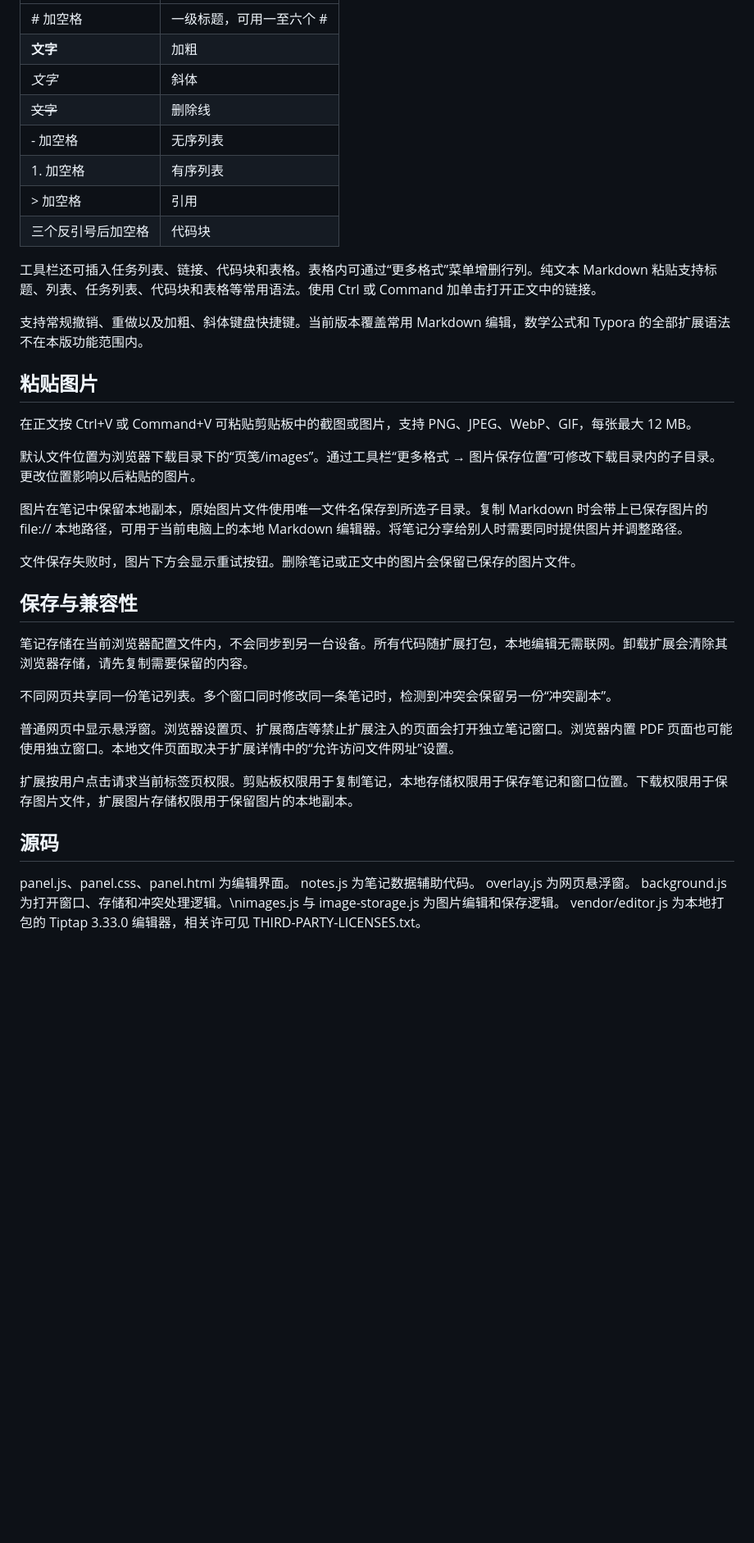
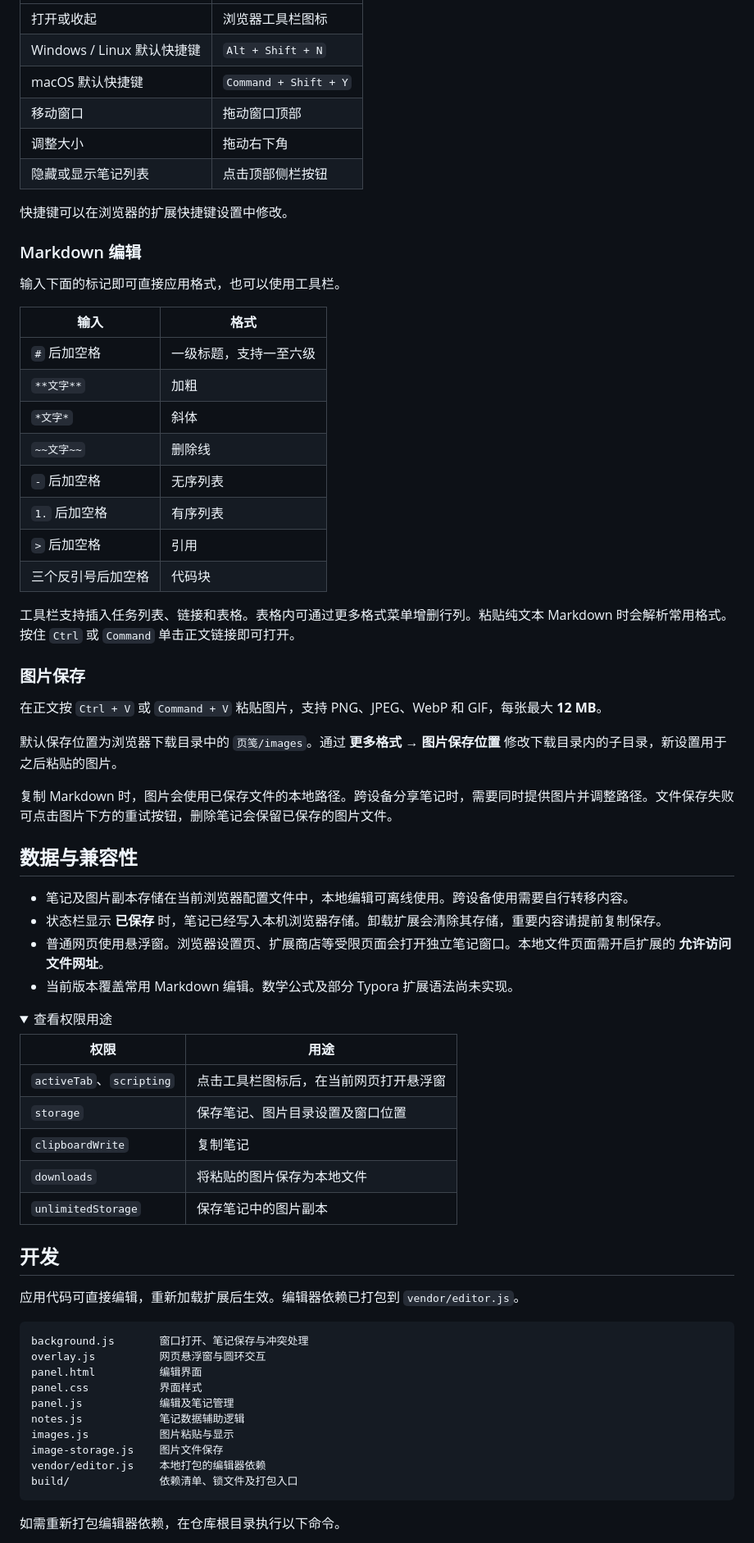
Before and after one commit to CCCCOOH/yejian-markdown-notes, a Markdown page: README.md, the part around one of its changes. Shown at 82% size. GitHub-like rendering; folded sections open; blank space fills up the shorter version.

````diff
--- a/README.md
+++ b/README.md
@@ -38,42 +55,74 @@
 | --- | --- |
-| # 加空格 | 一级标题，可用一至六个 # |
-| **文字** | 加粗 |
-| *文字* | 斜体 |
-| ~~文字~~ | 删除线 |
-| - 加空格 | 无序列表 |
-| 1. 加空格 | 有序列表 |
-| > 加空格 | 引用 |
+| 打开或收起 | 浏览器工具栏图标 |
+| Windows / Linux 默认快捷键 | `Alt + Shift + N` |
+| macOS 默认快捷键 | `Command + Shift + Y` |
+| 移动窗口 | 拖动窗口顶部 |
+| 调整大小 | 拖动右下角 |
+| 隐藏或显示笔记列表 | 点击顶部侧栏按钮 |
+
+快捷键可以在浏览器的扩展快捷键设置中修改。
+
+### Markdown 编辑
+
+输入下面的标记即可直接应用格式，也可以使用工具栏。
+
+| 输入 | 格式 |
+| --- | --- |
+| `#` 后加空格 | 一级标题，支持一至六级 |
+| `**文字**` | 加粗 |
+| `*文字*` | 斜体 |
+| `~~文字~~` | 删除线 |
+| `-` 后加空格 | 无序列表 |
+| `1.` 后加空格 | 有序列表 |
+| `>` 后加空格 | 引用 |
 | 三个反引号后加空格 | 代码块 |
 
-工具栏还可插入任务列表、链接、代码块和表格。表格内可通过“更多格式”菜单增删行列。纯文本 Markdown 粘贴支持标题、列表、任务列表、代码块和表格等常用语法。使用 Ctrl 或 Command 加单击打开正文中的链接。
+工具栏支持插入任务列表、链接和表格。表格内可通过更多格式菜单增删行列。粘贴纯文本 Markdown 时会解析常用格式。按住 `Ctrl` 或 `Command` 单击正文链接即可打开。
 
-支持常规撤销、重做以及加粗、斜体键盘快捷键。当前版本覆盖常用 Markdown 编辑，数学公式和 Typora 的全部扩展语法不在本版功能范围内。
+### 图片保存
 
-## 粘贴图片
+在正文按 `Ctrl + V` 或 `Command + V` 粘贴图片，支持 PNG、JPEG、WebP 和 GIF，每张最大 **12 MB**。
 
-在正文按 Ctrl+V 或 Command+V 可粘贴剪贴板中的截图或图片，支持 PNG、JPEG、WebP、GIF，每张最大 12 MB。
+默认保存位置为浏览器下载目录中的 `页笺/images`。通过 **更多格式 → 图片保存位置** 修改下载目录内的子目录，新设置用于之后粘贴的图片。
 
-默认文件位置为浏览器下载目录下的“页笺/images”。通过工具栏“更多格式 → 图片保存位置”可修改下载目录内的子目录。更改位置影响以后粘贴的图片。
+复制 Markdown 时，图片会使用已保存文件的本地路径。跨设备分享笔记时，需要同时提供图片并调整路径。文件保存失败可点击图片下方的重试按钮，删除笔记会保留已保存的图片文件。
 
-图片在笔记中保留本地副本，原始图片文件使用唯一文件名保存到所选子目录。复制 Markdown 时会带上已保存图片的 file:// 本地路径，可用于当前电脑上的本地 Markdown 编辑器。将笔记分享给别人时需要同时提供图片并调整路径。
+## 数据与兼容性
 
-文件保存失败时，图片下方会显示重试按钮。删除笔记或正文中的图片会保留已保存的图片文件。
+- 笔记及图片副本存储在当前浏览器配置文件中，本地编辑可离线使用。跨设备使用需要自行转移内容。
+- 状态栏显示 **已保存** 时，笔记已经写入本机浏览器存储。卸载扩展会清除其存储，重要内容请提前复制保存。
+- 普通网页使用悬浮窗。浏览器设置页、扩展商店等受限页面会打开独立笔记窗口。本地文件页面需开启扩展的 **允许访问文件网址**。
+- 当前版本覆盖常用 Markdown 编辑。数学公式及部分 Typora 扩展语法尚未实现。
 
-## 保存与兼容性
+<details>
+<summary>查看权限用途</summary>
 
-笔记存储在当前浏览器配置文件内，不会同步到另一台设备。所有代码随扩展打包，本地编辑无需联网。卸载扩展会清除其浏览器存储，请先复制需要保留的内容。
+| 权限 | 用途 |
+| --- | --- |
+| `activeTab`、`scripting` | 点击工具栏图标后，在当前网页打开悬浮窗 |
+| `storage` | 保存笔记、图片目录设置及窗口位置 |
+| `clipboardWrite` | 复制笔记 |
+| `downloads` | 将粘贴的图片保存为本地文件 |
+| `unlimitedStorage` | 保存笔记中的图片副本 |
 
-不同网页共享同一份笔记列表。多个窗口同时修改同一条笔记时，检测到冲突会保留另一份“冲突副本”。
+</details>
 
-普通网页中显示悬浮窗。浏览器设置页、扩展商店等禁止扩展注入的页面会打开独立笔记窗口。浏览器内置 PDF 页面也可能使用独立窗口。本地文件页面取决于扩展详情中的“允许访问文件网址”设置。
+## 开发
 
-扩展按用户点击请求当前标签页权限。剪贴板权限用于复制笔记，本地存储权限用于保存笔记和窗口位置。下载权限用于保存图片文件，扩展图片存储权限用于保留图片的本地副本。
+应用代码可直接编辑，重新加载扩展后生效。编辑器依赖已打包到 `vendor/editor.js`。
 
-## 源码
+```text
+background.js       窗口打开、笔记保存与冲突处理
+overlay.js          网页悬浮窗与圆环交互
+panel.html          编辑界面
+panel.css           界面样式
+panel.js            编辑及笔记管理
+notes.js            笔记数据辅助逻辑
+images.js           图片粘贴与显示
+image-storage.js    图片文件保存
+vendor/editor.js    本地打包的编辑器依赖
+build/              依赖清单、锁文件及打包入口
+```
 
-panel.js、panel.css、panel.html 为编辑界面。
-notes.js 为笔记数据辅助代码。
-overlay.js 为网页悬浮窗。
-background.js 为打开窗口、存储和冲突处理逻辑。\nimages.js 与 image-storage.js 为图片编辑和保存逻辑。
-vendor/editor.js 为本地打包的 Tiptap 3.33.0 编辑器，相关许可见 THIRD-PARTY-LICENSES.txt。
+如需重新打包编辑器依赖，在仓库根目录执行以下命令。
 
````
Also changed, not shown: other parts of README.md (+50 -25 lines), docs/media/yejian-demo.gif (added), 1 other file.
